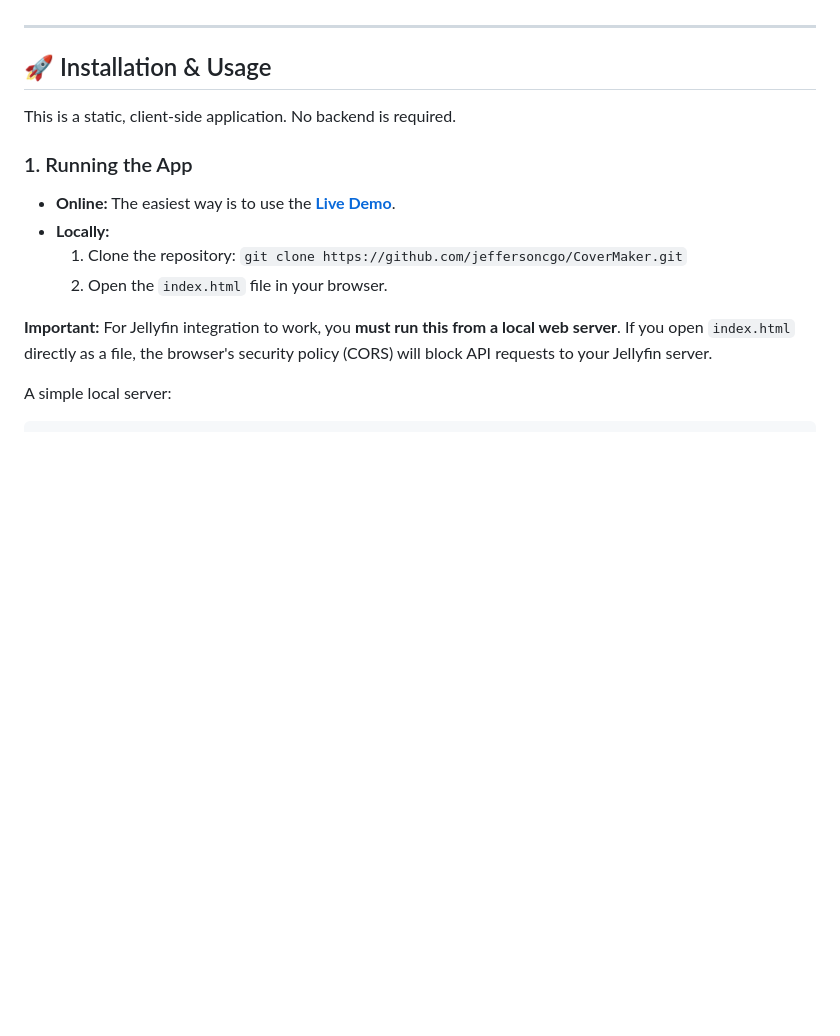
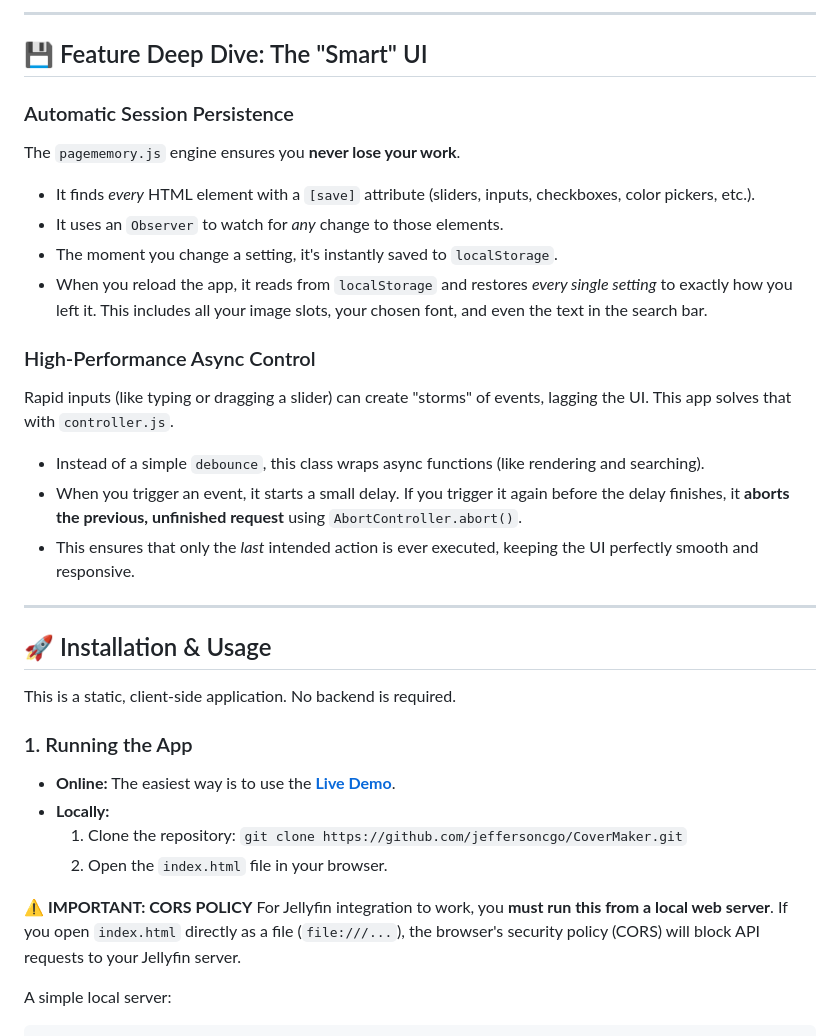
Before and after one commit to jeffersoncgo/CoverMaker, a Markdown page: README.md, the part around one of its changes. GitHub-like rendering; blank space fills up the shorter version.

````diff
--- a/README.md
+++ b/README.md
@@ -85,3 +124,19 @@ It is designed for high performance and user convenience, featuring a robust, pe
+---
+
+## 💾 Feature Deep Dive: The "Smart" UI
+
+### Automatic Session Persistence
+The `pagememory.js` engine ensures you **never lose your work**.
+* It finds *every* HTML element with a `[save]` attribute (sliders, inputs, checkboxes, color pickers, etc.).
+* It uses an `Observer` to watch for *any* change to those elements.
+* The moment you change a setting, it's instantly saved to `localStorage`.
+* When you reload the app, it reads from `localStorage` and restores *every single setting* to exactly how you left it. This includes all your image slots, your chosen font, and even the text in the search bar.
+
+### High-Performance Async Control
+Rapid inputs (like typing or dragging a slider) can create "storms" of events, lagging the UI. This app solves that with `controller.js`.
+* Instead of a simple `debounce`, this class wraps async functions (like rendering and searching).
+* When you trigger an event, it starts a small delay. If you trigger it again before the delay finishes, it **aborts the previous, unfinished request** using `AbortController.abort()`.
+* This ensures that only the *last* intended action is ever executed, keeping the UI perfectly smooth and responsive.
 
 ---
 
@@ -95,7 +150,8 @@ This is a static, client-side application. No backend is required.
     1.  Clone the repository: `git clone https://github.com/jeffersoncgo/CoverMaker.git`
     2.  Open the `index.html` file in your browser.
 
-**Important:** For Jellyfin integration to work, you **must run this from a local web server**. If you open `index.html` directly as a file, the browser's security policy (CORS) will block API requests to your Jellyfin server.
+**⚠️ IMPORTANT: CORS POLICY**
+For Jellyfin integration to work, you **must run this from a local web server**. If you open `index.html` directly as a file (`file:///...`), the browser's security policy (CORS) will block API requests to your Jellyfin server.
 
 A simple local server:
 ```bash
````
Also changed, not shown: other parts of README.md (+80 -41 lines).
